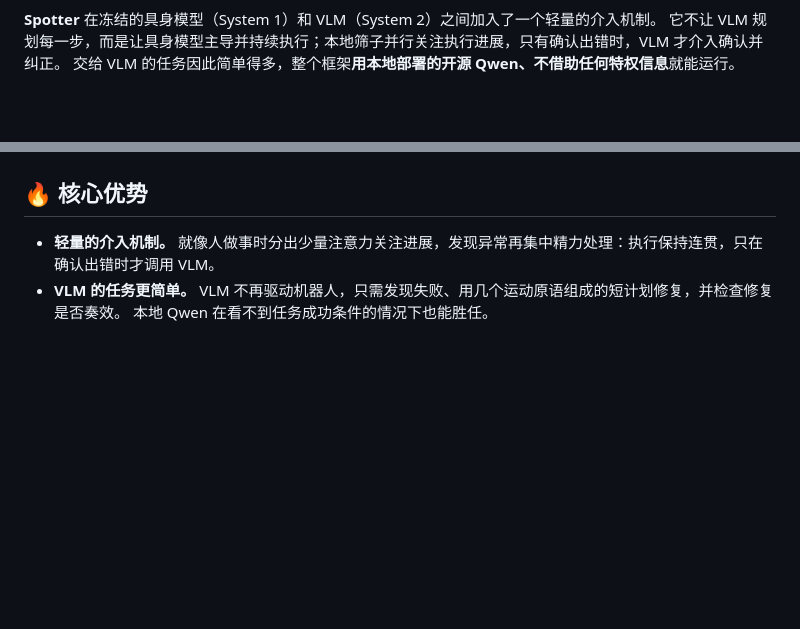
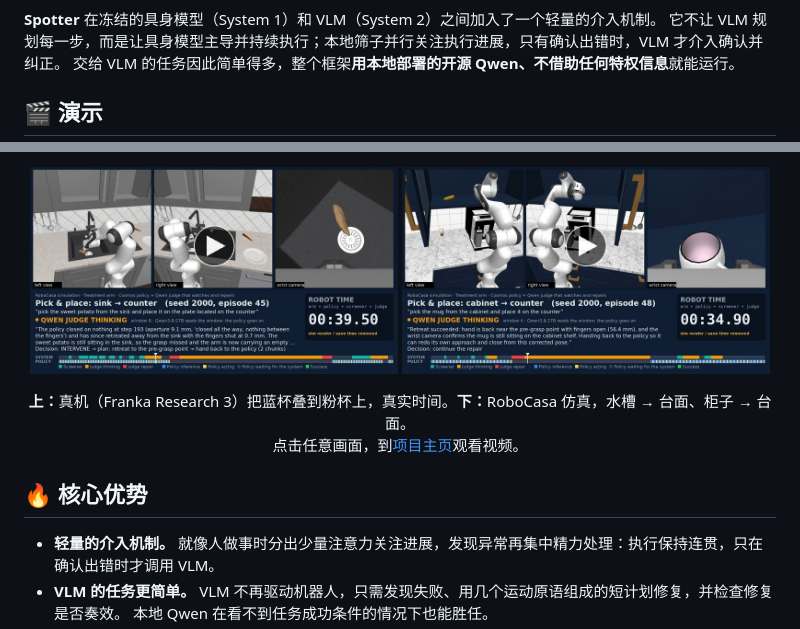
Before and after one commit to zqc3117/Spotter, a Markdown page: README_zh.md, 2 parts joined by grey strips. GitHub-like rendering; pictures changed too: assets/demos/sim-cabinet-to-counter.jpg (added), assets/demos/sim-sink-to-counter.jpg (added); blank space fills up the shorter version.

```diff
--- a/README_zh.md
+++ b/README_zh.md
@@ -26,4 +30,6 @@
 它不让 VLM 规划每一步，而是让具身模型主导并持续执行；本地筛子并行关注执行进展，只有确认出错时，VLM 才介入确认并纠正。
 交给 VLM 的任务因此简单得多，整个框架**用本地部署的开源 Qwen、不借助任何特权信息**就能运行。
 
+## 🎬 演示
+
 <p align="center">
@@ -31,4 +37,11 @@
 </p>
+
+<p align="center">
+  <a href="https://zqc3117.github.io/Spotter/#demos"><img src="assets/demos/sim-sink-to-counter.jpg" width="49%" alt="RoboCasa 演示：水槽到台面"></a>
+  <a href="https://zqc3117.github.io/Spotter/#demos"><img src="assets/demos/sim-cabinet-to-counter.jpg" width="49%" alt="RoboCasa 演示：柜子到台面"></a>
+</p>
+
+<p align="center"><b>上：</b>真机（Franka Research 3）把蓝杯叠到粉杯上，真实时间。<b>下：</b>RoboCasa 仿真，水槽 → 台面、柜子 → 台面。<br>点击任意画面，到<a href="https://zqc3117.github.io/Spotter/#demos">项目主页</a>观看视频。</p>
 
 ## 🔥 核心优势
 
```
Also changed, not shown: other parts of README_zh.md (+5 -1 lines), README.md (+14 -1 lines), assets/demos/real-stack-cups.jpg (added).
